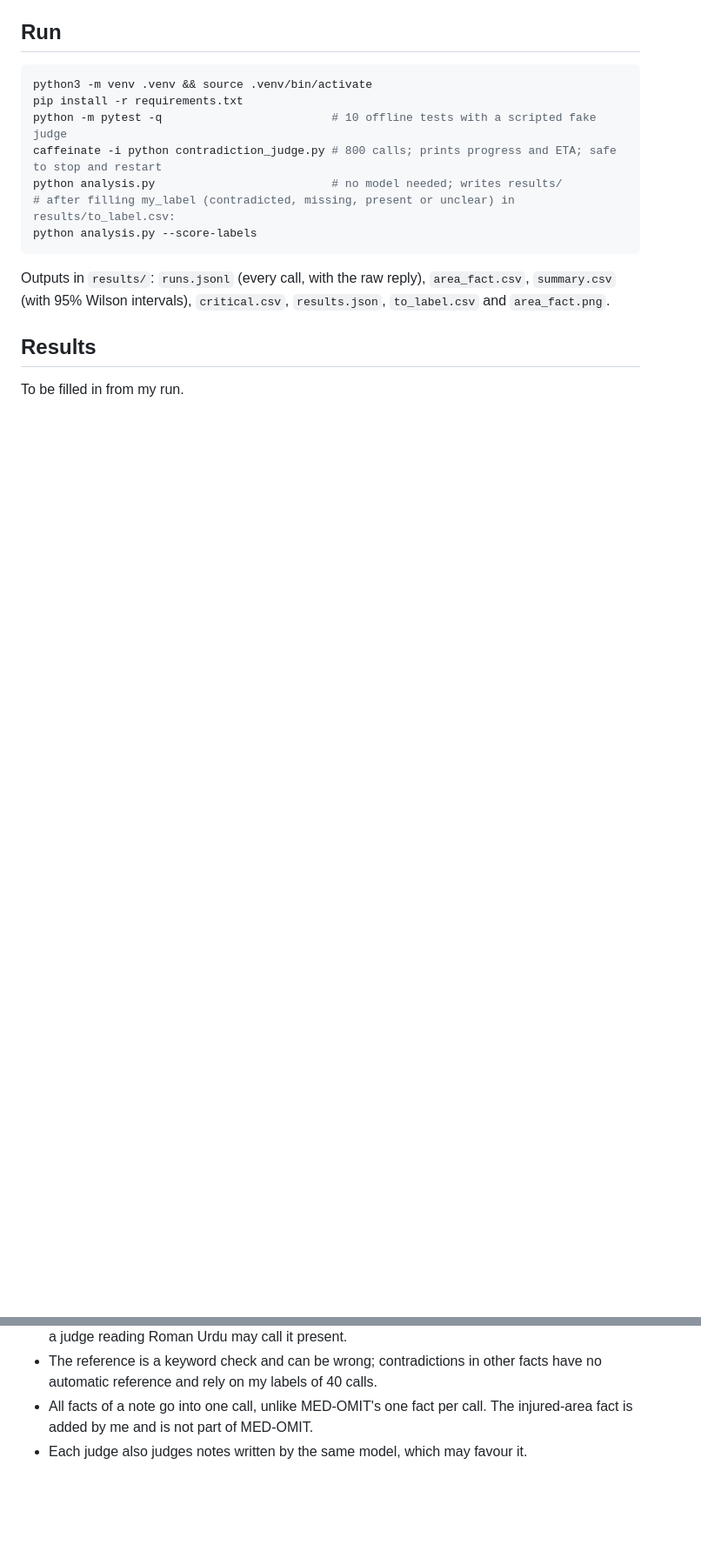
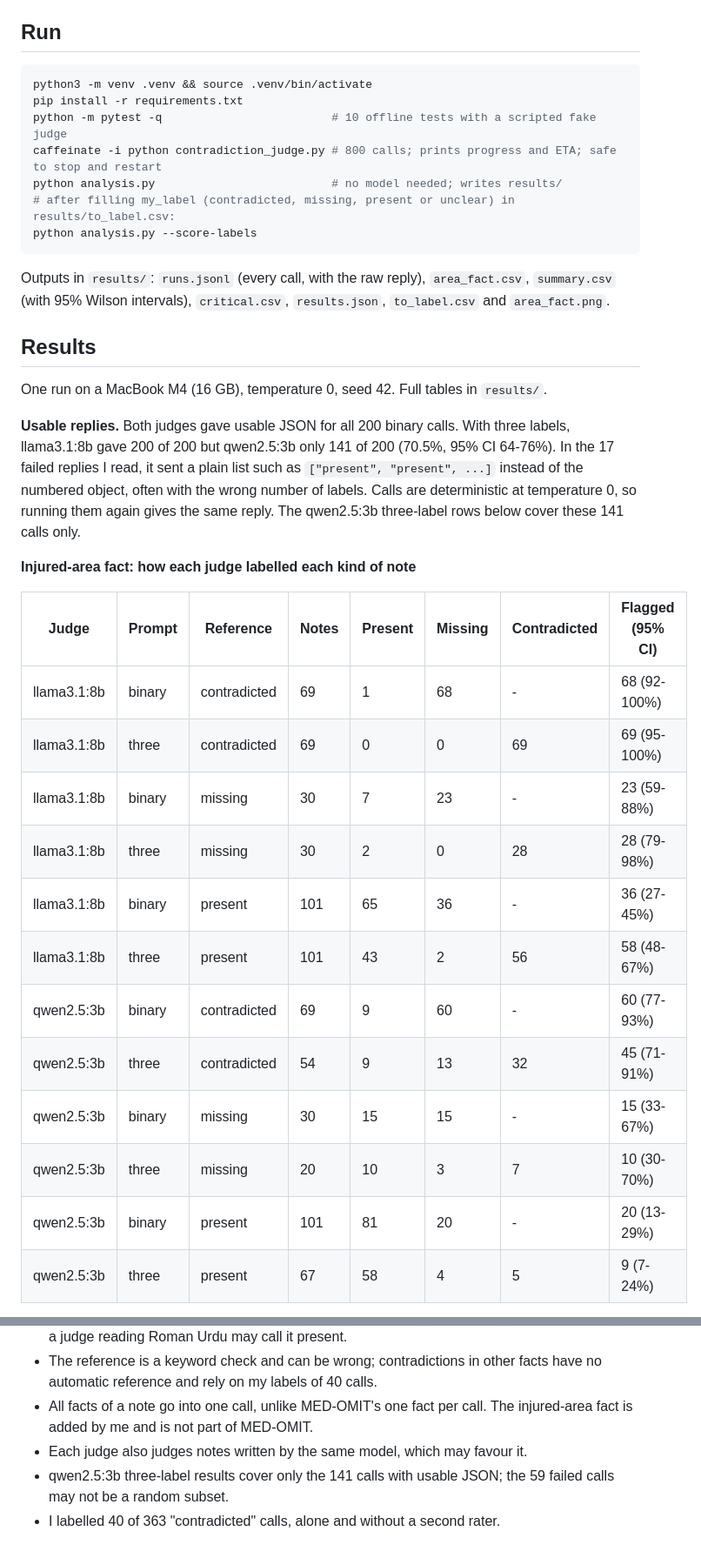
Before and after one commit to MHKhan50/agentic-ai-research-log, a Markdown page: contradiction-label-judge/README.md, 2 parts joined by grey strips. Shown at 87% size. Drawn GitHub-style; blank space fills up the shorter version.

```diff
--- a/contradiction-label-judge/README.md
+++ b/contradiction-label-judge/README.md
@@ -30,4 +30,24 @@ python analysis.py --score-labels
 Outputs in `results/`: `runs.jsonl` (every call, with the raw reply), `area_fact.csv`, `summary.csv` (with 95% Wilson intervals), `critical.csv`, `results.json`, `to_label.csv` and `area_fact.png`.
 
 ## Results
-To be filled in from my run.
+One run on a MacBook M4 (16 GB), temperature 0, seed 42. Full tables in `results/`.
+
+**Usable replies.** Both judges gave usable JSON for all 200 binary calls. With three labels, llama3.1:8b gave 200 of 200 but qwen2.5:3b only 141 of 200 (70.5%, 95% CI 64-76%). In the 17 failed replies I read, it sent a plain list such as `["present", "present", ...]` instead of the numbered object, often with the wrong number of labels. Calls are deterministic at temperature 0, so running them again gives the same reply. The qwen2.5:3b three-label rows below cover these 141 calls only.
+
+**Injured-area fact: how each judge labelled each kind of note**
+
+| Judge | Prompt | Reference | Notes | Present | Missing | Contradicted | Flagged (95% CI) |
+|---|---|---|---|---|---|---|---|
+| llama3.1:8b | binary | contradicted | 69 | 1 | 68 | - | 68 (92-100%) |
+| llama3.1:8b | three | contradicted | 69 | 0 | 0 | 69 | 69 (95-100%) |
+| llama3.1:8b | binary | missing | 30 | 7 | 23 | - | 23 (59-88%) |
+| llama3.1:8b | three | missing | 30 | 2 | 0 | 28 | 28 (79-98%) |
+| llama3.1:8b | binary | present | 101 | 65 | 36 | - | 36 (27-45%) |
+| llama3.1:8b | three | present | 101 | 43 | 2 | 56 | 58 (48-67%) |
+| qwen2.5:3b | binary | contradicted | 69 | 9 | 60 | - | 60 (77-93%) |
+| qwen2.5:3b | three | contradicted | 54 | 9 | 13 | 32 | 45 (71-91%) |
+| qwen2.5:3b | binary | missing | 30 | 15 | 15 | - | 15 (33-67%) |
+| qwen2.5:3b | three | missing | 20 | 10 | 3 | 7 | 10 (30-70%) |
+| qwen2.5:3b | binary | present | 101 | 81 | 20 | - | 20 (13-29%) |
+| qwen2.5:3b | three | present | 67 | 58 | 4 | 5 | 9 (7-24%) |
+
@@ -41,3 +87,5 @@ To be added after my run.
 - The reference is a keyword check and can be wrong; contradictions in other facts have no automatic reference and rely on my labels of 40 calls.
 - All facts of a note go into one call, unlike MED-OMIT's one fact per call. The injured-area fact is added by me and is not part of MED-OMIT.
 - Each judge also judges notes written by the same model, which may favour it.
+- qwen2.5:3b three-label results cover only the 141 calls with usable JSON; the 59 failed calls may not be a random subset.
+- I labelled 40 of 363 "contradicted" calls, alone and without a second rater.
```
Also changed, not shown: other parts of contradiction-label-judge/README.md (+27 -1 lines), README.md (+1 -0 lines), gap-bank.md (+1 -1 lines), contradiction-label-judge/results/area_fact.png (added), 7 other files.
